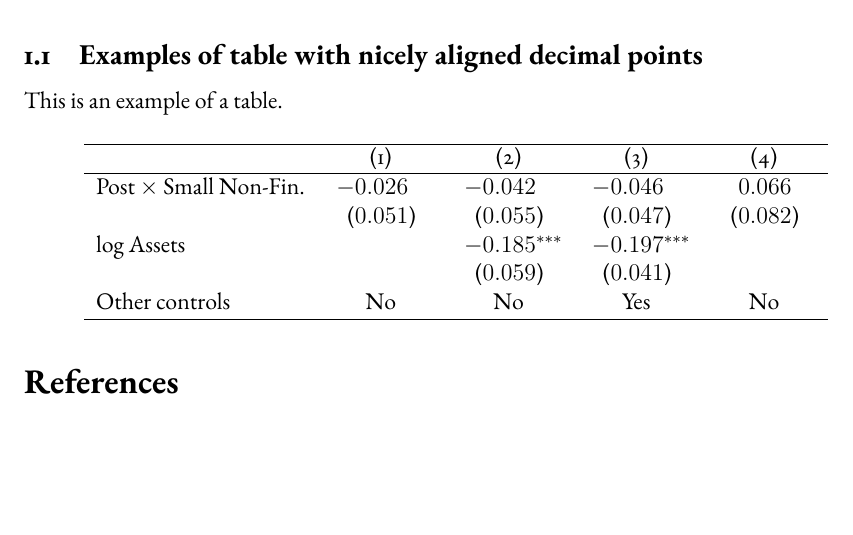
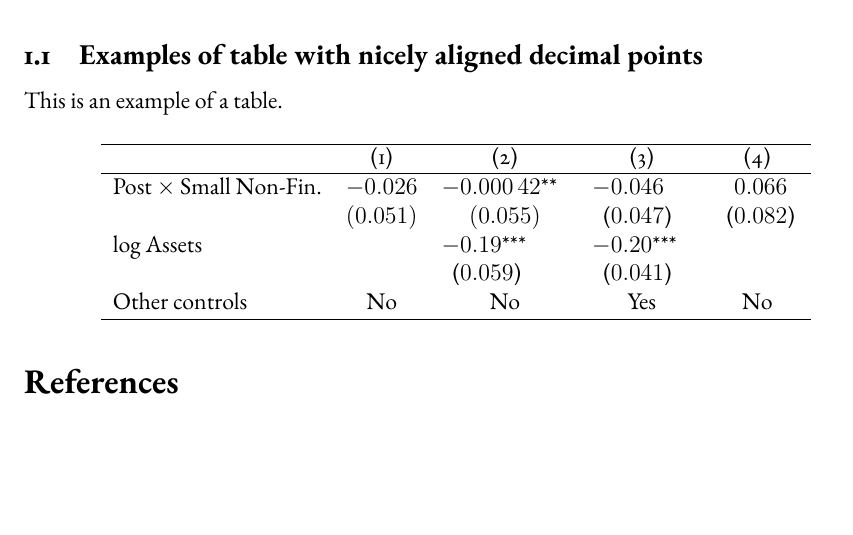
Before and after one commit to bojeryd91/article-template, a LaTeX paper (main.tex): part of page 1 of 2, cut so that both start at the same text. Compiled offline with pdfLaTeX.

Commit message:
Fixed sisetup example in tabular

```diff
--- a/main.tex
+++ b/main.tex
@@ -26,8 +26,7 @@
 
 % These, with the siunitx package, make it possible to align numbers in tables
 %   by the decimal point. From https://tex.stackexchange.com/questions/411352/dcolumn-and-aligning-string-values
-\newcolumntype{d}[1]{D{.}{.}{#1}}
-\def\sym#1{\ensuremath{^{\mathrlap{#1}}}}
+%\newcolumntype{d}[1]{D{.}{.}{#1}}
 
 \title{A title}
 \date{Last updated: \today}
@@ -57,18 +56,21 @@ The first sentence
 \subsection{Examples of table with nicely aligned decimal points}
 This is an example of a table.
 
+% Each S[table-format=...] has to be tailored to fit numbers, parentheses and stars.
+% To illustrate, two standard errors are centered and not aligned with decimal point.
 \begin{table}[h]\centering
-\sisetup{table-format=-1.3, table-number-alignment=center,
-            table-space-text-pre=(, table-align-text-pre=false,
-            table-space-text-post={***}}
-    \begin{tabular}{lSSSSS}
+\sisetup{table-alignment-mode=format,
+            table-number-alignment=center, table-align-text-pre=false,
+            table-align-text-post=false}
+    \begin{tabular}{lS[table-format=-1.3]S[table-format=-1.7]S[table-format=-1.5]S[table-format=-1.4]}
     \hline
                         & {(1)} & {(2)} & {(3)} & {(4)} \\
     \hline
-    {Post $\times$ Small Non-Fin.} & -0.026 & -0.042 & -0.046 & 0.066 \\
-                        & {(}0.051{)} & {(}0.055{)} & {(}0.047{) }& {(}0.082{)} \\
-    {log Assets} & & -0.185\sym{***}& -0.197\sym{***}&  \\
-                        & & {(}0.059{)} & {(}0.041{)} & \\
+    {Post $\times$ Small Non-Fin.} & -0.026 & -0.00042** & -0.046 & 0.066 \\
+                        & {$(0.051)$} & {$(0.055)$} & {(}0.047{) }& {(}0.082{)} \\
+    {log Assets} & & -0.19***& -0.20***& \\
+                        & & {(}0.059{)} & {(}0.041{)} &%
+                        \\
     {Other controls} & {No} & {No} & {Yes} & {No} \\
     \hline
     \end{tabular}
```
